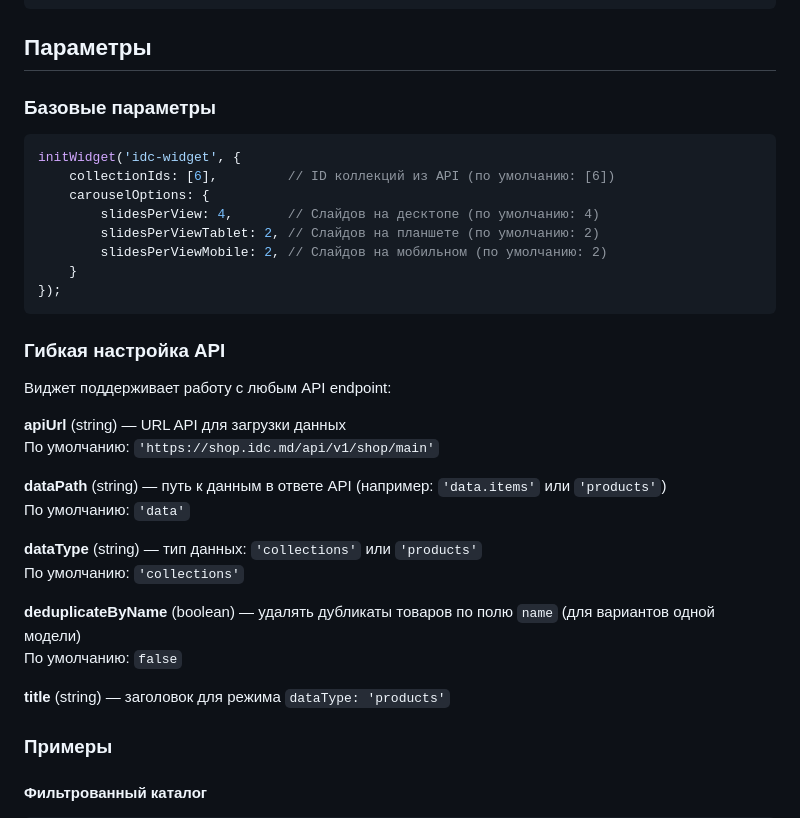
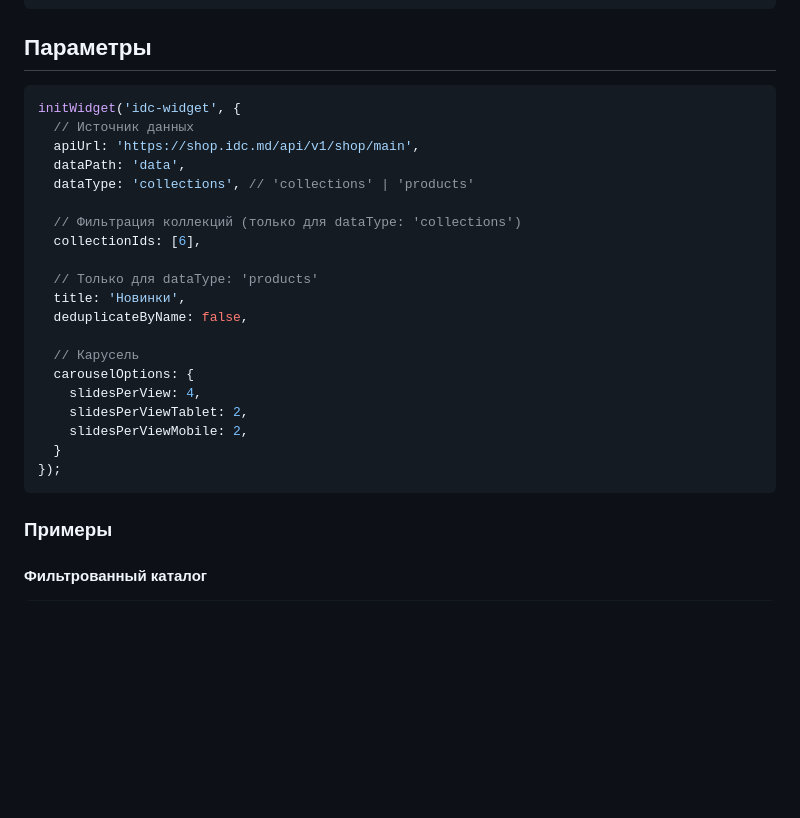
Before and after one commit to only1stumpy/TEST-IDC, a Markdown page: README.md, the part around the change. Drawn GitHub-style; blank space fills up the shorter version.

Commit message:
feat: update README

````diff
--- a/README.md
+++ b/README.md
@@ -57,36 +57,28 @@ Test_IDC/
 
 ## Параметры
 
-### Базовые параметры
-
 ```js
 initWidget('idc-widget', {
-    collectionIds: [6],         // ID коллекций из API (по умолчанию: [6])
-    carouselOptions: {
-        slidesPerView: 4,       // Слайдов на десктопе (по умолчанию: 4)
-        slidesPerViewTablet: 2, // Слайдов на планшете (по умолчанию: 2)
-        slidesPerViewMobile: 2, // Слайдов на мобильном (по умолчанию: 2)
-    }
+  // Источник данных
+  apiUrl: 'https://shop.idc.md/api/v1/shop/main',
+  dataPath: 'data',
+  dataType: 'collections', // 'collections' | 'products'
+
+  // Фильтрация коллекций (только для dataType: 'collections')
+  collectionIds: [6],
+
+  // Только для dataType: 'products'
+  title: 'Новинки',
+  deduplicateByName: false,
+
+  // Карусель
+  carouselOptions: {
+    slidesPerView: 4,
+    slidesPerViewTablet: 2,
+    slidesPerViewMobile: 2,
+  }
 });
 ```
-
-### Гибкая настройка API
-
-Виджет поддерживает работу с любым API endpoint:
-
-**apiUrl** (string) — URL API для загрузки данных
-По умолчанию: `'https://shop.idc.md/api/v1/shop/main'`
-
-**dataPath** (string) — путь к данным в ответе API (например: `'data.items'` или `'products'`)
-По умолчанию: `'data'`
-
-**dataType** (string) — тип данных: `'collections'` или `'products'`
-По умолчанию: `'collections'`
-
-**deduplicateByName** (boolean) — удалять дубликаты товаров по полю `name` (для вариантов одной модели)
-По умолчанию: `false`
-
-**title** (string) — заголовок для режима `dataType: 'products'`
 
 ### Примеры
 
````
